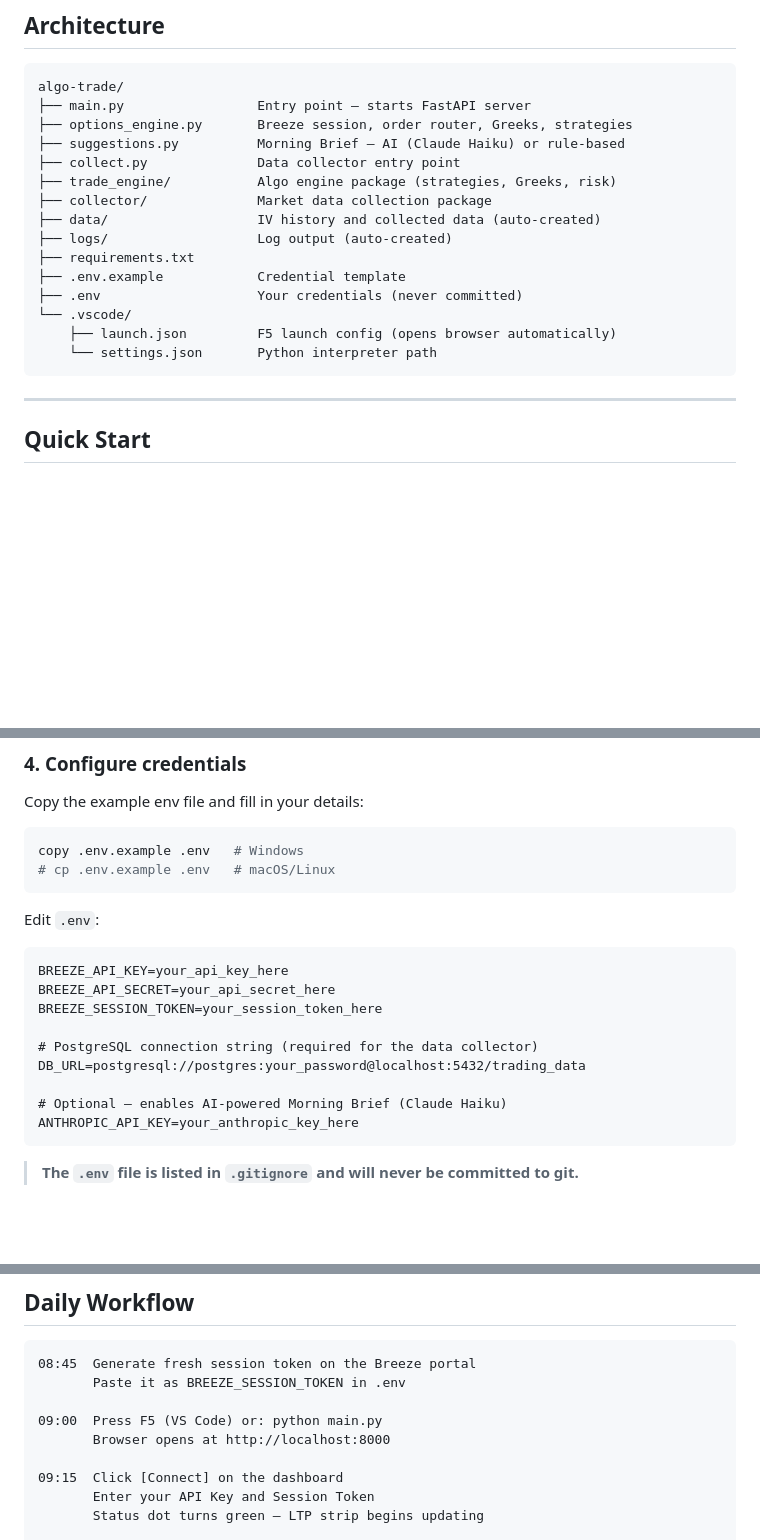
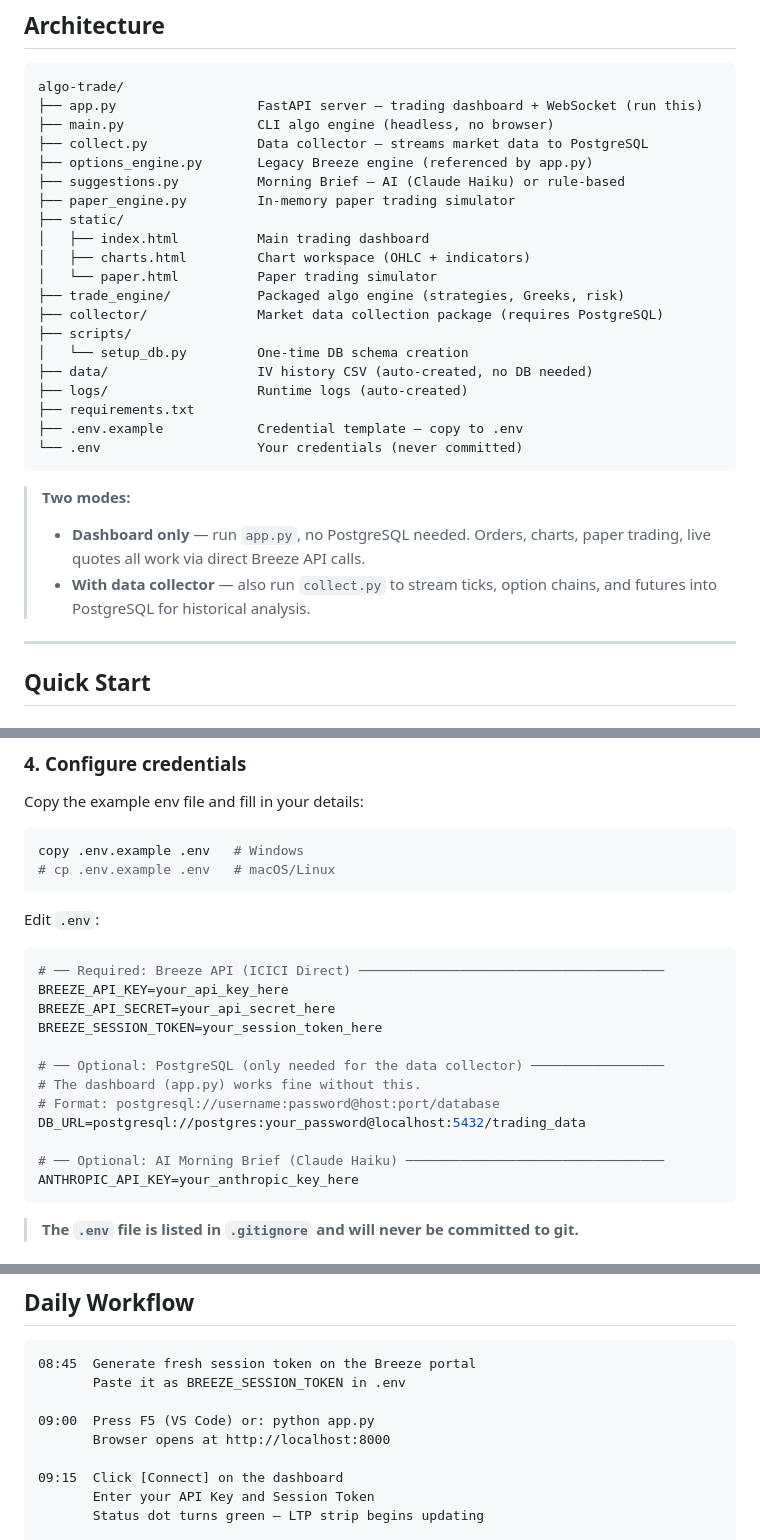
Before and after one commit to essarkemurthy/Algotime, a Markdown page: README.md, 3 parts joined by grey strips. Rendered like a GitHub page; blank space fills up the shorter version.

````diff
--- a/README.md
+++ b/README.md
@@ -24,21 +24,30 @@ A locally-run web dashboard for NSE/NFO options trading via [ICICI Direct Breeze
 
 ```
 algo-trade/
-├── main.py                 Entry point — starts FastAPI server
-├── options_engine.py       Breeze session, order router, Greeks, strategies
+├── app.py                  FastAPI server — trading dashboard + WebSocket (run this)
+├── main.py                 CLI algo engine (headless, no browser)
+├── collect.py              Data collector — streams market data to PostgreSQL
+├── options_engine.py       Legacy Breeze engine (referenced by app.py)
 ├── suggestions.py          Morning Brief — AI (Claude Haiku) or rule-based
-├── collect.py              Data collector entry point
-├── trade_engine/           Algo engine package (strategies, Greeks, risk)
-├── collector/              Market data collection package
-├── data/                   IV history and collected data (auto-created)
-├── logs/                   Log output (auto-created)
+├── paper_engine.py         In-memory paper trading simulator
+├── static/
+│   ├── index.html          Main trading dashboard
+│   ├── charts.html         Chart workspace (OHLC + indicators)
+│   └── paper.html          Paper trading simulator
+├── trade_engine/           Packaged algo engine (strategies, Greeks, risk)
+├── collector/              Market data collection package (requires PostgreSQL)
+├── scripts/
+│   └── setup_db.py         One-time DB schema creation
+├── data/                   IV history CSV (auto-created, no DB needed)
+├── logs/                   Runtime logs (auto-created)
 ├── requirements.txt
-├── .env.example            Credential template
-├── .env                    Your credentials (never committed)
-└── .vscode/
-    ├── launch.json         F5 launch config (opens browser automatically)
-    └── settings.json       Python interpreter path
+├── .env.example            Credential template — copy to .env
+└── .env                    Your credentials (never committed)
 ```
+
+> **Two modes:**
+> - **Dashboard only** — run `app.py`, no PostgreSQL needed. Orders, charts, paper trading, live quotes all work via direct Breeze API calls.
+> - **With data collector** — also run `collect.py` to stream ticks, option chains, and futures into PostgreSQL for historical analysis.
 
 ---
 
@@ -84,15 +93,18 @@ copy .env.example .env   # Windows
 
 Edit `.env`:
 
-```
+```env
+# ── Required: Breeze API (ICICI Direct) ───────────────────────────────────────
 BREEZE_API_KEY=your_api_key_here
 BREEZE_API_SECRET=your_api_secret_here
 BREEZE_SESSION_TOKEN=your_session_token_here
 
-# PostgreSQL connection string (required for the data collector)
+# ── Optional: PostgreSQL (only needed for the data collector) ─────────────────
+# The dashboard (app.py) works fine without this.
+# Format: postgresql://username:password@host:port/database
 DB_URL=postgresql://postgres:your_password@localhost:5432/trading_data
 
-# Optional — enables AI-powered Morning Brief (Claude Haiku)
+# ── Optional: AI Morning Brief (Claude Haiku) ─────────────────────────────────
 ANTHROPIC_API_KEY=your_anthropic_key_here
 ```
 
@@ -139,7 +206,7 @@ Then open `http://localhost:8000` in a browser.
 08:45  Generate fresh session token on the Breeze portal
        Paste it as BREEZE_SESSION_TOKEN in .env
 
-09:00  Press F5 (VS Code) or: python main.py
+09:00  Press F5 (VS Code) or: python app.py
        Browser opens at http://localhost:8000
 
 09:15  Click [Connect] on the dashboard
````
Also changed, not shown: other parts of README.md (+58 -3 lines).
